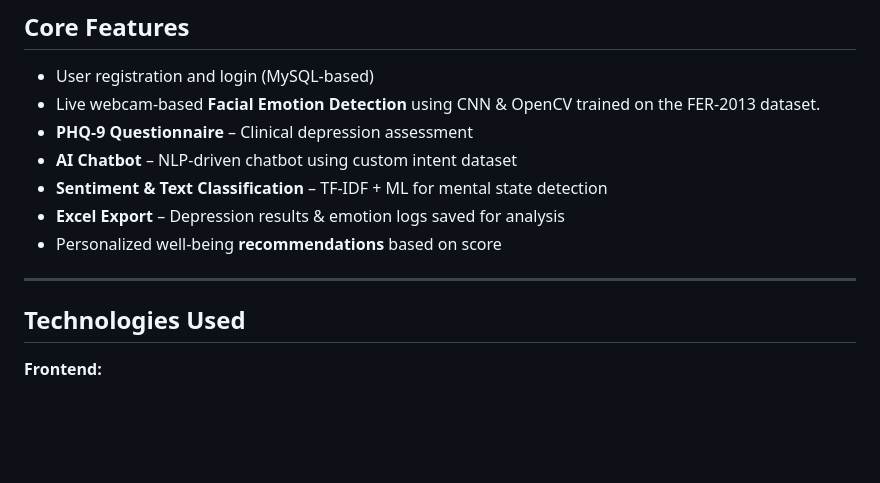
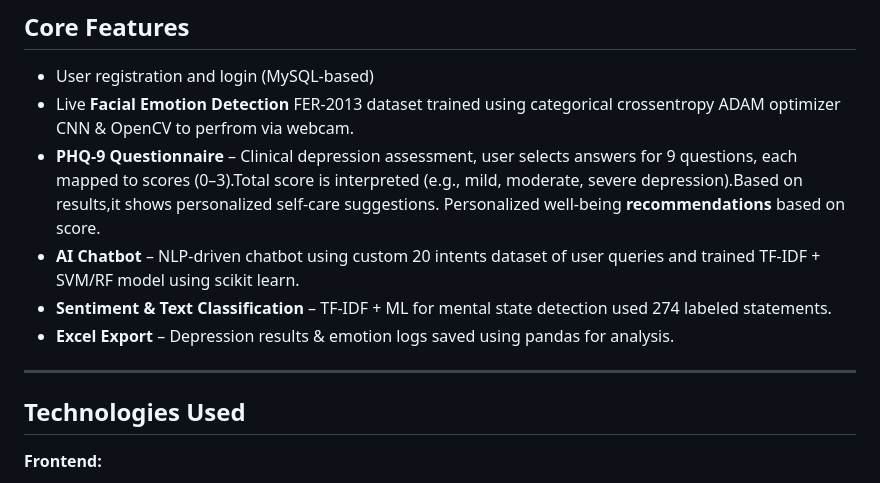
Before and after one commit to Yashwanth030/MindMate_AI, a Markdown page: README.md, the part around one of its changes. GitHub-like rendering; blank space fills up the shorter version.

```diff
--- a/README.md
+++ b/README.md
@@ -62,15 +62,13 @@ Mental health issues like anxiety, stress, and depression often go unnoticed due
 ## Core Features
 
 - User registration and login (MySQL-based)
-- Live webcam-based **Facial Emotion Detection** using CNN & OpenCV trained on the FER-2013 dataset.
-- **PHQ-9 Questionnaire** – Clinical depression assessment
-- **AI Chatbot** – NLP-driven chatbot using custom intent dataset
-- **Sentiment & Text Classification** – TF-IDF + ML for mental state detection
-- **Excel Export** – Depression results & emotion logs saved for analysis
-- Personalized well-being **recommendations** based on score
+- Live **Facial Emotion Detection** FER-2013 dataset trained using categorical crossentropy ADAM optimizer CNN & OpenCV to perfrom via webcam.
+- **PHQ-9 Questionnaire** – Clinical depression assessment, user selects answers for 9 questions, each mapped to scores (0–3).Total score is interpreted (e.g., mild, moderate, severe depression).Based on results,it shows personalized self-care suggestions. Personalized well-being **recommendations** based on score.
+- **AI Chatbot** – NLP-driven chatbot using custom 20 intents dataset of user queries and trained TF-IDF + SVM/RF model using scikit learn.
+- **Sentiment & Text Classification** – TF-IDF + ML for mental state detection used 274 labeled statements.
+- **Excel Export** – Depression results & emotion logs saved using pandas for analysis.
 
 ---
-
 ## Technologies Used
 
 **Frontend:**
```
Also changed, not shown: other parts of README.md (+0 -1 lines).
